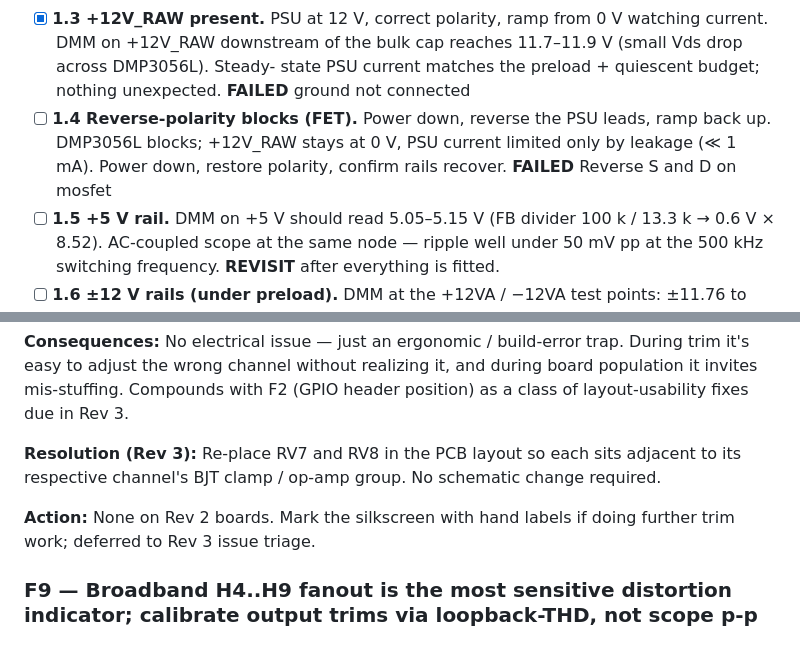
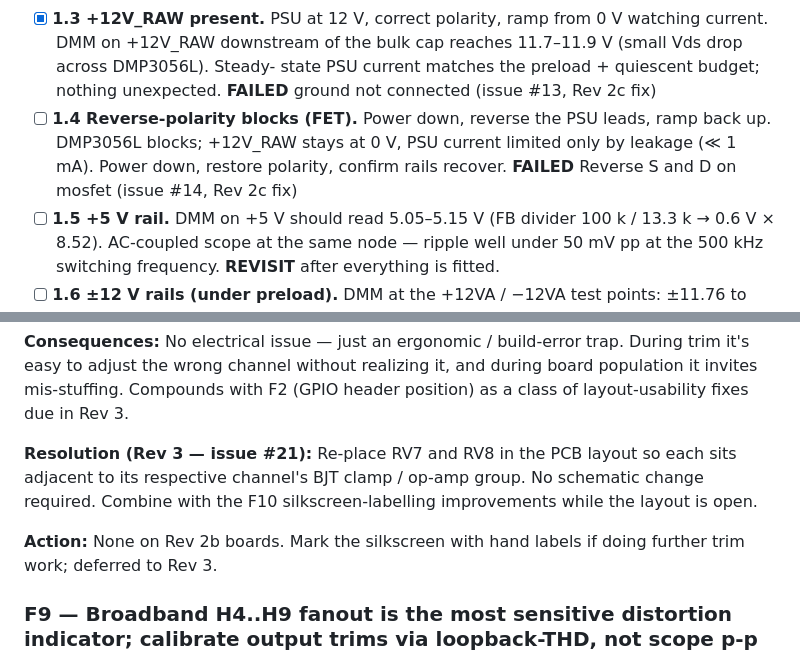
Before and after one commit to squeedee/daisy-studio, a Markdown page: validation.md, 2 parts joined by grey strips. Rendered like a GitHub page.

```diff
--- a/validation.md
+++ b/validation.md
@@ -86,11 +86,12 @@ enough to fold back on a short before damage.
   from 0 V watching current. DMM on +12V_RAW downstream of the bulk
   cap reaches 11.7–11.9 V (small Vds drop across DMP3056L). Steady-
   state PSU current matches the preload + quiescent budget; nothing
-  unexpected. **FAILED** ground not connected
+  unexpected. **FAILED** ground not connected (issue #13, Rev 2c fix)
 - [ ] **1.4 Reverse-polarity blocks (FET).** Power down, reverse the
   PSU leads, ramp back up. DMP3056L blocks; +12V_RAW stays at 0 V,
   PSU current limited only by leakage (≪ 1 mA). Power down, restore
   polarity, confirm rails recover. **FAILED** Reverse S and D on mosfet
+  (issue #14, Rev 2c fix)
 - [ ] **1.5 +5 V rail.** DMM on +5 V should read 5.05–5.15 V (FB
   divider 100 k / 13.3 k → 0.6 V × 8.52). AC-coupled scope at the
   same node — ripple well under 50 mV pp at the 500 kHz switching
@@ -746,12 +758,13 @@ channel without realizing it, and during board population it
 invites mis-stuffing. Compounds with F2 (GPIO header position)
 as a class of layout-usability fixes due in Rev 3.
 
-**Resolution (Rev 3):** Re-place RV7 and RV8 in the PCB layout so
-each sits adjacent to its respective channel's BJT clamp / op-amp
-group. No schematic change required.
+**Resolution (Rev 3 — issue #21):** Re-place RV7 and RV8 in the PCB
+layout so each sits adjacent to its respective channel's BJT clamp /
+op-amp group. No schematic change required. Combine with the F10
+silkscreen-labelling improvements while the layout is open.
 
-**Action:** None on Rev 2 boards. Mark the silkscreen with hand
-labels if doing further trim work; deferred to Rev 3 issue triage.
+**Action:** None on Rev 2b boards. Mark the silkscreen with hand
+labels if doing further trim work; deferred to Rev 3.
 
 ### F9 — Broadband H4..H9 fanout is the most sensitive distortion indicator; calibrate output trims via loopback-THD, not scope p-p
 
```
Also changed, not shown: other parts of validation.md (+94 -56 lines).
